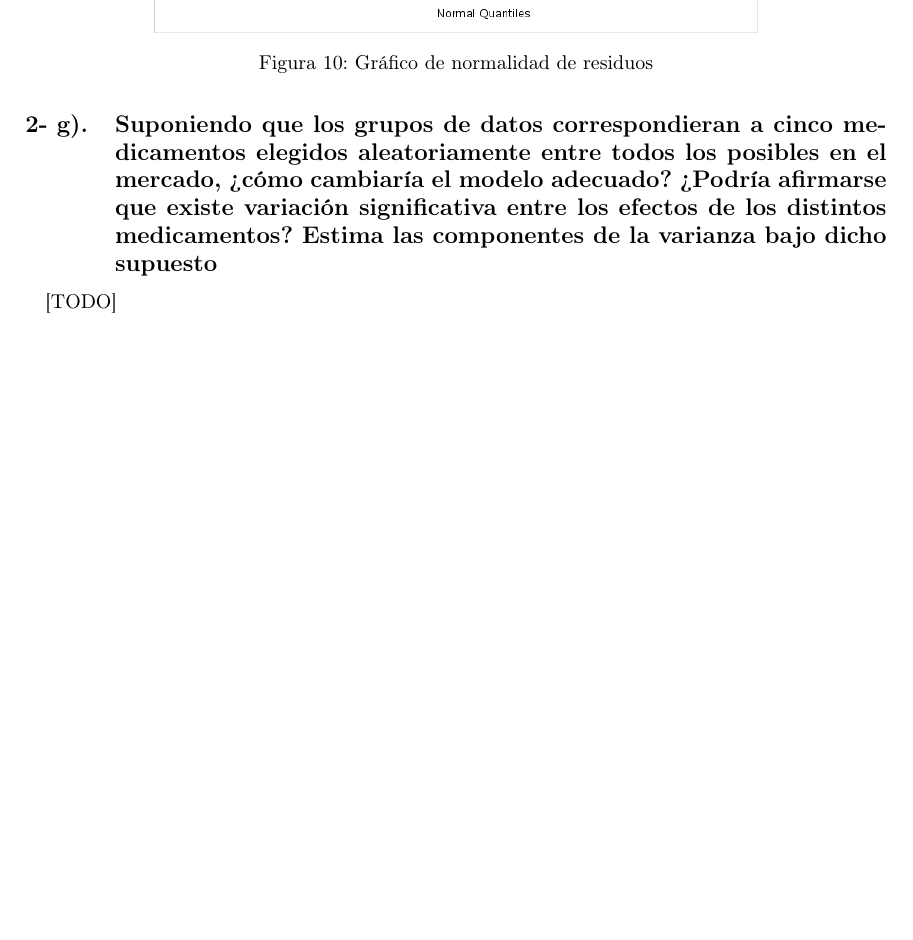
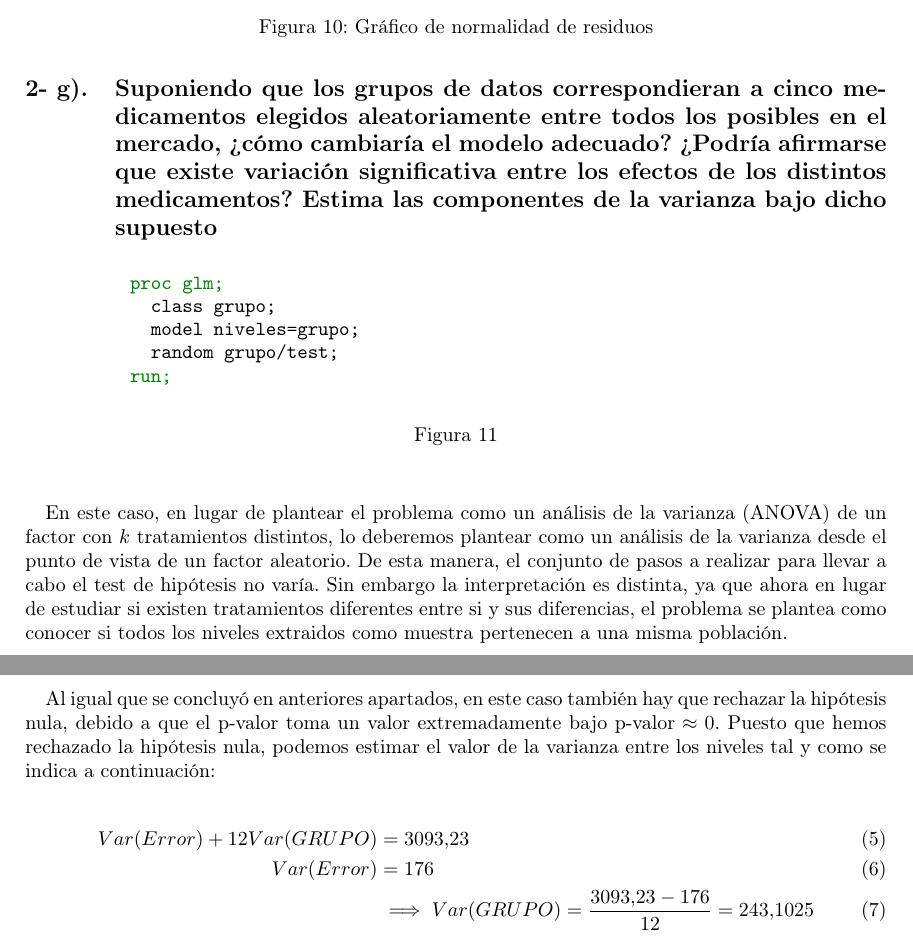
Before and after one commit to garciparedes/anova-1f, a LaTeX document (tex/article.tex, which reads tex/myvars.sty): part of page 7 of 7 before the commit and two parts of pages 7 and 8 of 8 after it, the two joined at a grey line, cut so that both start at the same text, the shorter picture padded with empty space. Compiled offline with pdfLaTeX.

Commit message:
Commented exercise 2.g

```diff
--- a/tex/article.tex
+++ b/tex/article.tex
@@ -271,11 +271,31 @@
 
     \subsection{Suponiendo que los grupos de datos correspondieran a cinco medicamentos elegidos aleatoriamente entre todos los posibles en el mercado, ?`cómo cambiaría el modelo adecuado? ?`Podría afirmarse que existe variación significativa entre los efectos de los distintos medicamentos? Estima las componentes de la varianza bajo dicho supuesto}
 
+
+      \begin{figure}[h]
+        \centering
+        \begin{minted}{sas}
+          proc glm;
+            class grupo;
+            model niveles=grupo;
+            random grupo/test;
+          run;
+        \end{minted}
+        \caption{}
+        \label{code:sas_8}
+      \end{figure}
+
       \paragraph{}
-      [TODO]
+      En este caso, en lugar de plantear el problema como un análisis de la varianza (ANOVA) de un factor con $k$ tratamientos distintos, lo deberemos plantear como un análisis de la varianza desde el punto de vista de un factor aleatorio. De esta manera, el conjunto de pasos a realizar para llevar a cabo el test de hipótesis no varía. Sin embargo la interpretación es distinta, ya que ahora en lugar de estudiar si existen tratamientos diferentes entre si y sus diferencias, el problema se plantea como conocer si todos los niveles extraidos como muestra pertenecen a una misma población.
 
+      \paragraph{}
+      Al igual que se concluyó en anteriores apartados, en este caso también hay que rechazar la hipótesis nula, debido a que el $\text{p-valor}$ toma un valor extremadamente bajo $\text{p-valor}\approx 0$. Puesto que hemos rechazado la hipótesis nula, podemos estimar el valor de la varianza entre los niveles tal y como se indica a continuación:
 
-
+      \begin{align}
+        Var(Error) + 12 Var(GRUPO) &= 3093.23\\
+        Var(Error) &= 176 \\
+        &\implies Var(GRUPO) = \frac{3093.23 - 176}{12} = 243.1025
+      \end{align}
 
 
 \end{document}
--- a/tex/myvars.sty
+++ b/tex/myvars.sty
@@ -17,7 +17,7 @@
   \today
 }
 \title{
-  \vspace{-15mm}\fontsize{24pt}{10pt}\selectfont\textbf{\mytitle}
+  \vspace{-18mm}\huge\selectfont\textbf{\mytitle}
 }
 
 \author{
```
Also changed, not shown: tex/article.pdf, tex/article.tex (4 more changed lines).
